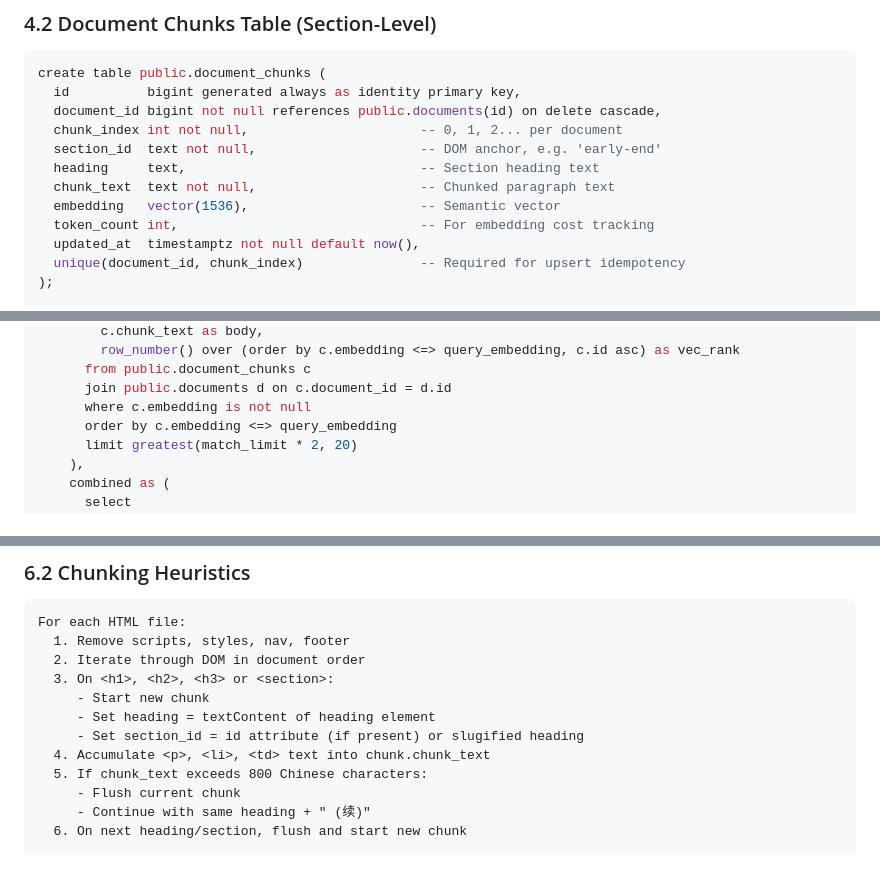
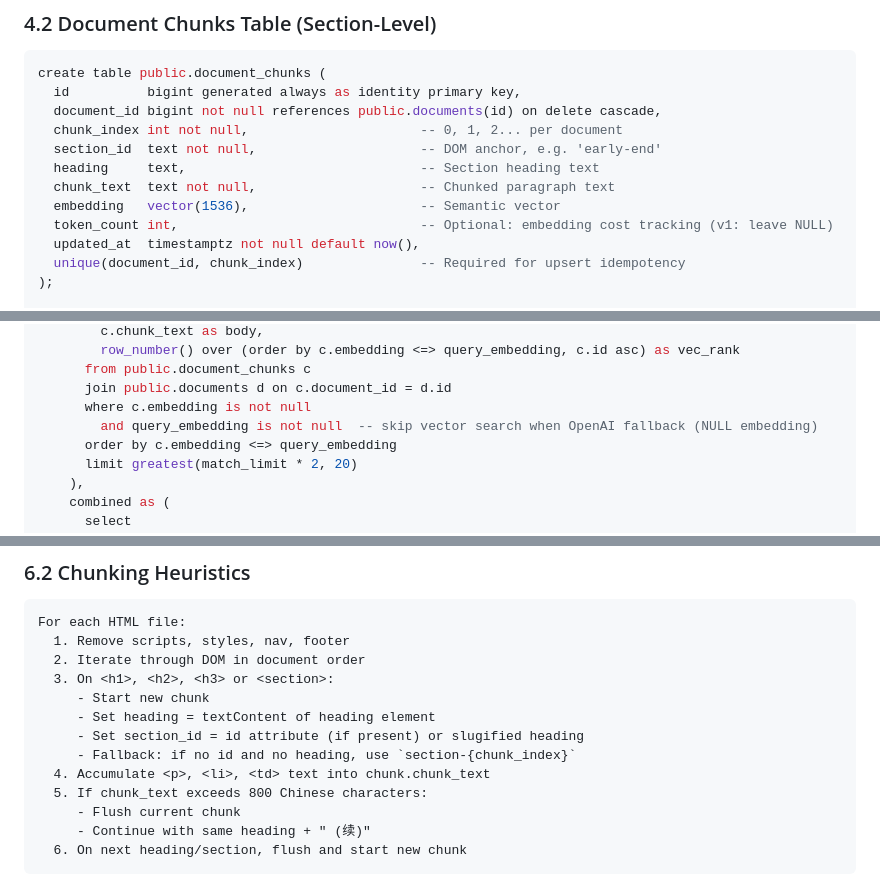
Before and after one commit to ben1009/redfoxes-baseball, a Markdown page: rfc/003_hybrid_search.md, 3 parts joined by grey strips. Drawn GitHub-style.

```diff
--- a/rfc/003_hybrid_search.md
+++ b/rfc/003_hybrid_search.md
@@ -135,7 +135,7 @@ create table public.document_chunks (
   heading     text,                              -- Section heading text
   chunk_text  text not null,                     -- Chunked paragraph text
   embedding   vector(1536),                      -- Semantic vector
-  token_count int,                               -- For embedding cost tracking
+  token_count int,                               -- Optional: embedding cost tracking (v1: leave NULL)
   updated_at  timestamptz not null default now(),
   unique(document_id, chunk_index)               -- Required for upsert idempotency
 );
@@ -335,6 +335,7 @@ as $$
       from public.document_chunks c
       join public.documents d on c.document_id = d.id
       where c.embedding is not null
+        and query_embedding is not null  -- skip vector search when OpenAI fallback (NULL embedding)
       order by c.embedding <=> query_embedding
       limit greatest(match_limit * 2, 20)
     ),
@@ -527,6 +528,7 @@ For each HTML file:
      - Start new chunk
      - Set heading = textContent of heading element
      - Set section_id = id attribute (if present) or slugified heading
+     - Fallback: if no id and no heading, use `section-{chunk_index}`
   4. Accumulate <p>, <li>, <td> text into chunk.chunk_text
   5. If chunk_text exceeds 800 Chinese characters:
      - Flush current chunk
```
Also changed, not shown: other parts of rfc/003_hybrid_search.md (+20 -4 lines).
